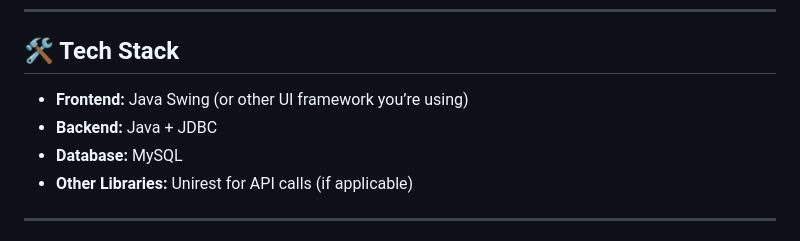
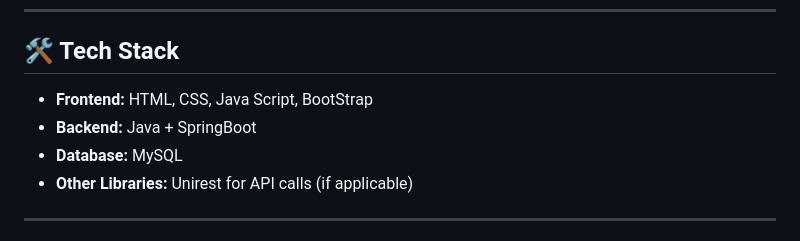
Before and after one commit to Saksham-Chanouria/Wofy---Saloon-Management, a Markdown page: README.md, the part around the change. GitHub-like rendering.

```diff
--- a/README.md
+++ b/README.md
@@ -30,8 +30,8 @@ Admins have full control over the platform.
 ---
 
 ## 🛠 Tech Stack
-- **Frontend:** Java Swing (or other UI framework you’re using)
-- **Backend:** Java + JDBC
+- **Frontend:** HTML, CSS, Java Script, BootStrap
+- **Backend:** Java + SpringBoot
 - **Database:** MySQL
 - **Other Libraries:** Unirest for API calls (if applicable)
 
```
